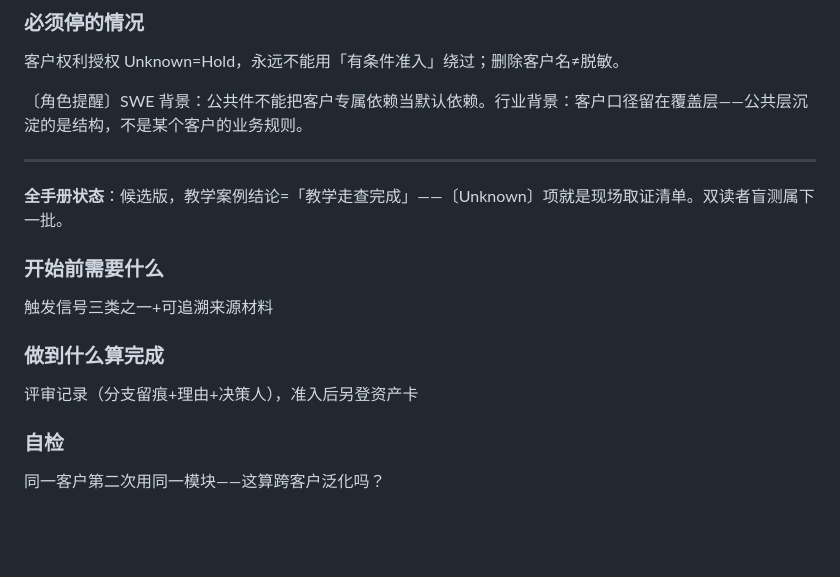
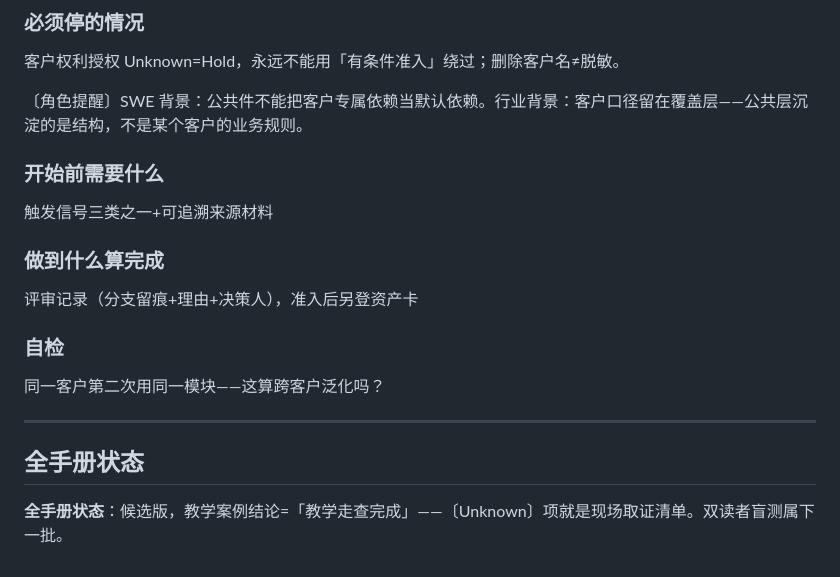
Before and after one commit to Cambia-Yu/tongyuan-fde-os, a Markdown page: 08_Outputs/团队手册_候选版_v0.1.md, the part around the change. GitHub-like rendering; blank space fills up the shorter version.

```diff
--- a/08_Outputs/团队手册_候选版_v0.1.md
+++ b/08_Outputs/团队手册_候选版_v0.1.md
@@ -281,9 +281,7 @@ GATE-6 通过+数据授权四项书面
 
 〔角色提醒〕SWE 背景：公共件不能把客户专属依赖当默认依赖。行业背景：客户口径留在覆盖层——公共层沉淀的是结构，不是某个客户的业务规则。
 
----
 
-**全手册状态**：候选版，教学案例结论=「教学走查完成」——〔Unknown〕项就是现场取证清单。双读者盲测属下一批。
 ### 开始前需要什么
 触发信号三类之一+可追溯来源材料
 
@@ -292,3 +290,10 @@ GATE-6 通过+数据授权四项书面
 
 ### 自检
 同一客户第二次用同一模块——这算跨客户泛化吗？
+
+---
+
+**全手册状态**
+---
+
+**全手册状态**：候选版，教学案例结论=「教学走查完成」——〔Unknown〕项就是现场取证清单。双读者盲测属下一批。
```
Also changed, not shown: 00_Master_Index/AGENT_COORDINATION.md (+2 -1 lines).
